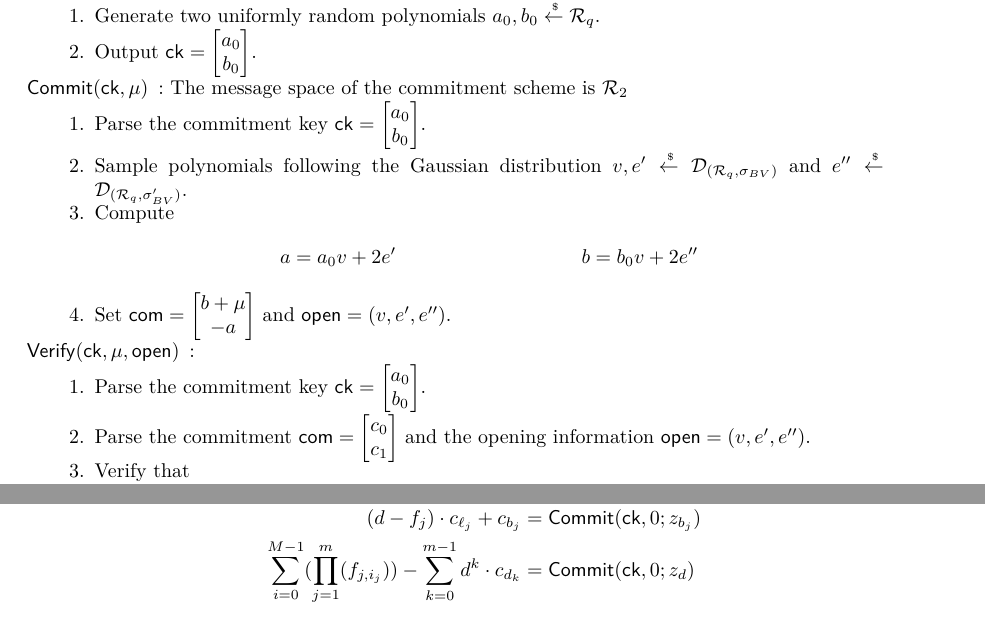
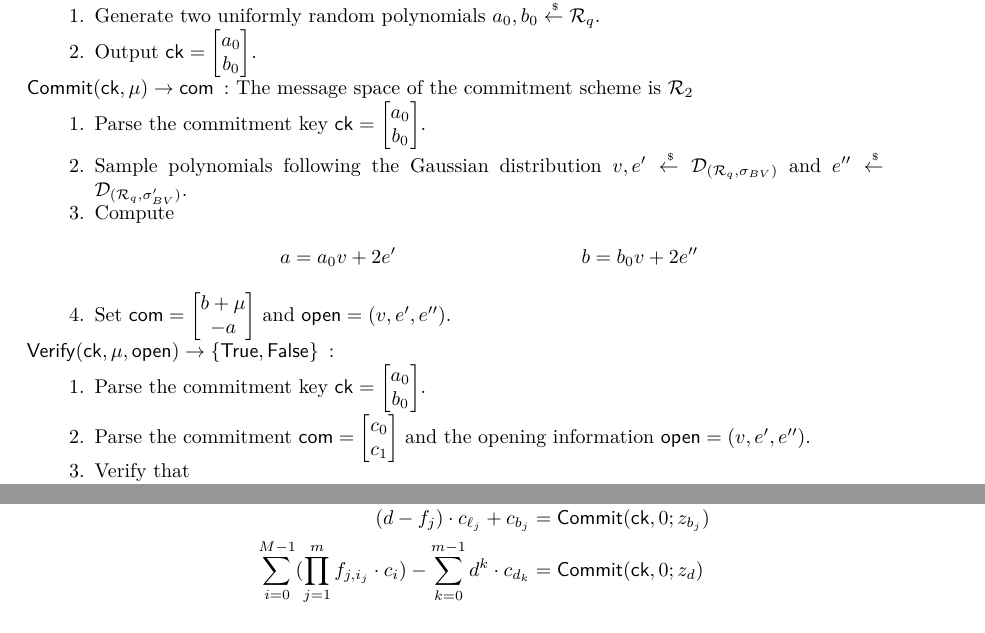
Before and after one commit to qianchen92/DVNIZK, a LaTeX thesis (main.tex, which reads application.tex): two parts of pages 9 and 11 of 14, joined at a grey line, cut so that both start at the same text. Compiled offline with pdfLaTeX.

Commit message:
minor changes

```diff
--- a/application.tex
+++ b/application.tex
@@ -23,7 +23,7 @@
       \item Generate two uniformly random polynomials $a_0, b_0 \sample \R_q$.
       \item Output $\ck = \begin{bmatrix} a_0 \\ b_0 \end{bmatrix}$.
     \end{enumerate}
-    \item [$\Com(\ck, \mu)$]: The message space of the commitment scheme is $\R_2$
+    \item [$\Com(\ck, \mu) \to \com$]: The message space of the commitment scheme is $\R_2$
     \begin{enumerate}
       \item Parse the commitment key $\ck = \begin{bmatrix} a_0 \\ b_0 \end{bmatrix}$.
       \item Sample polynomials following the Gaussian distribution
@@ -34,7 +34,7 @@
       \end{align*}
       \item Set $\com = \begin{bmatrix}  b+ \mu \\  -a \end{bmatrix}$ and $\open = (v, e', e'')$.
     \end{enumerate}
-    \item [$\Verif(\ck, \mu, \open)$]:
+    \item [$\Verif(\ck, \mu, \open) \to \{\True, \False\}$]:
     \begin{enumerate}
       \item Parse the commitment key $\ck = \begin{bmatrix} a_0 \\ b_0 \end{bmatrix}$.
       \item Parse the commitment $\com = \begin{bmatrix} c_0 \\ c_1 \end{bmatrix}$
@@ -125,7 +125,7 @@
           \begin{align*}
             d \cdot c_{\ell_j} + c_{a_j} &= \Com(\ck, f_j ; z_{a_j})\\
             (d-f_{j}) \cdot c_{\ell_j} + c_{b_j} &= \Com(\ck, 0; z_{b_j})\\
-            \sum_{i = 0}^{M-1}(\prod_{j = 1}^{m} (f_{j,i_j})) - \sum_{k = 0}^{m-1} d^{k} \cdot c_{d_{k}} & = \Com(\ck, 0; z_d)
+            \sum_{i = 0}^{M-1}(\prod_{j = 1}^{m} f_{j,i_j} \cdot c_i) - \sum_{k = 0}^{m-1} d^{k} \cdot c_{d_{k}} & = \Com(\ck, 0; z_d)
           \end{align*}
         \end{enumerate}
     \end{description}
```
